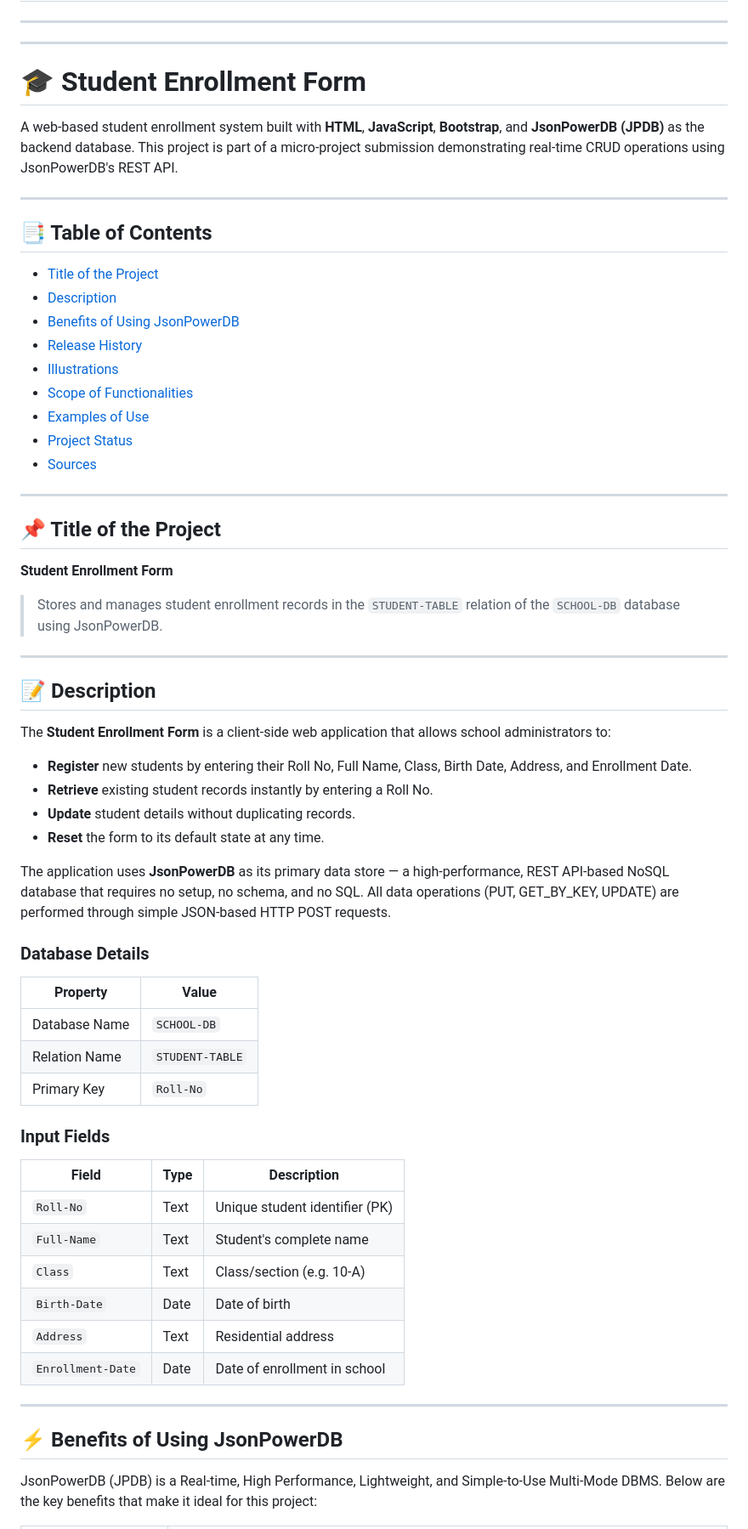
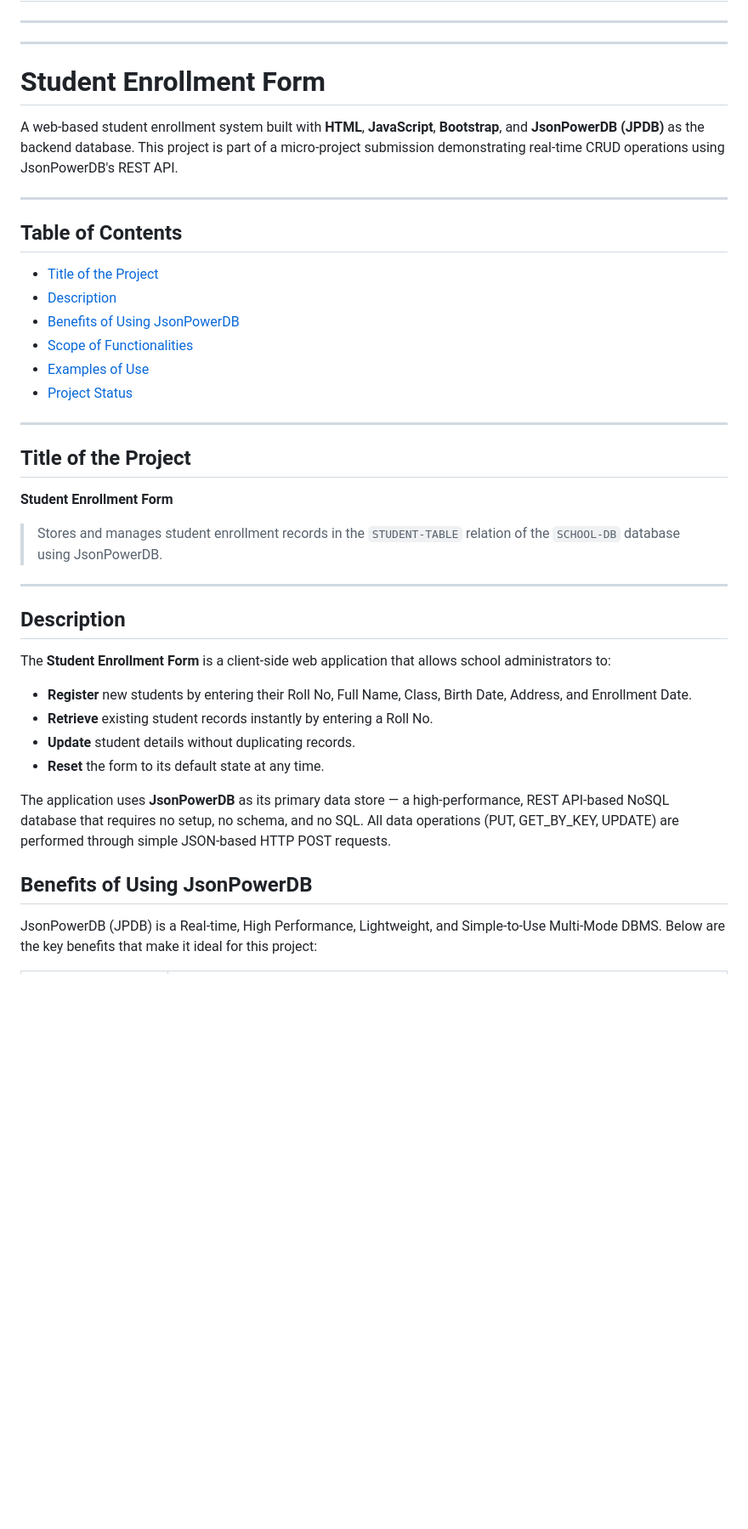
Before and after one commit to ashwini-chaturvedi/Login2Xplore_Ashwini-Chaturvedi, a Markdown page: StudentEnrollmentProject/README.md, the part around one of its changes. Shown at 85% size. GitHub-like rendering; blank space fills up the shorter version.

```diff
--- a/StudentEnrollmentProject/README.md
+++ b/StudentEnrollmentProject/README.md
@@ -1,34 +1,31 @@
 # FOR COMPLETE WORKING ADD YOUR CONNECTION TOKEN IN .js FILE
 ---
 ---
-# 🎓 Student Enrollment Form
+#  Student Enrollment Form
 
 A web-based student enrollment system built with **HTML**, **JavaScript**, **Bootstrap**, and **JsonPowerDB (JPDB)** as the backend database. This project is part of a micro-project submission demonstrating real-time CRUD operations using JsonPowerDB's REST API.
 
 ---
 
-## 📑 Table of Contents
+##  Table of Contents
 
 - [Title of the Project](#title-of-the-project)
 - [Description](#description)
 - [Benefits of Using JsonPowerDB](#benefits-of-using-jsonpowerdb)
-- [Release History](#release-history)
-- [Illustrations](#illustrations)
 - [Scope of Functionalities](#scope-of-functionalities)
 - [Examples of Use](#examples-of-use)
 - [Project Status](#project-status)
-- [Sources](#sources)
 
 ---
 
-## 📌 Title of the Project
+## Title of the Project
 
 **Student Enrollment Form**
 > Stores and manages student enrollment records in the `STUDENT-TABLE` relation of the `SCHOOL-DB` database using JsonPowerDB.
 
 ---
 
-## 📝 Description
+## Description
 
 The **Student Enrollment Form** is a client-side web application that allows school administrators to:
 
@@ -39,28 +36,9 @@ The **Student Enrollment Form** is a client-side web application that allows sch
 
 The application uses **JsonPowerDB** as its primary data store — a high-performance, REST API-based NoSQL database that requires no setup, no schema, and no SQL. All data operations (PUT, GET_BY_KEY, UPDATE) are performed through simple JSON-based HTTP POST requests.
 
-### Database Details
 
-| Property        | Value           |
-|-----------------|-----------------|
-| Database Name   | `SCHOOL-DB`     |
-| Relation Name   | `STUDENT-TABLE` |
-| Primary Key     | `Roll-No`       |
 
-### Input Fields
-
-| Field             | Type   | Description                        |
-|-------------------|--------|------------------------------------|
-| `Roll-No`         | Text   | Unique student identifier (PK)     |
-| `Full-Name`       | Text   | Student's complete name            |
-| `Class`           | Text   | Class/section (e.g. 10-A)          |
-| `Birth-Date`      | Date   | Date of birth                      |
-| `Address`         | Text   | Residential address                |
-| `Enrollment-Date` | Date   | Date of enrollment in school       |
-
----
-
-## ⚡ Benefits of Using JsonPowerDB
+##  Benefits of Using JsonPowerDB
 
 JsonPowerDB (JPDB) is a Real-time, High Performance, Lightweight, and Simple-to-Use Multi-Mode DBMS. Below are the key benefits that make it ideal for this project:
 
```
Also changed, not shown: other parts of StudentEnrollmentProject/README.md (+20 -91 lines).
